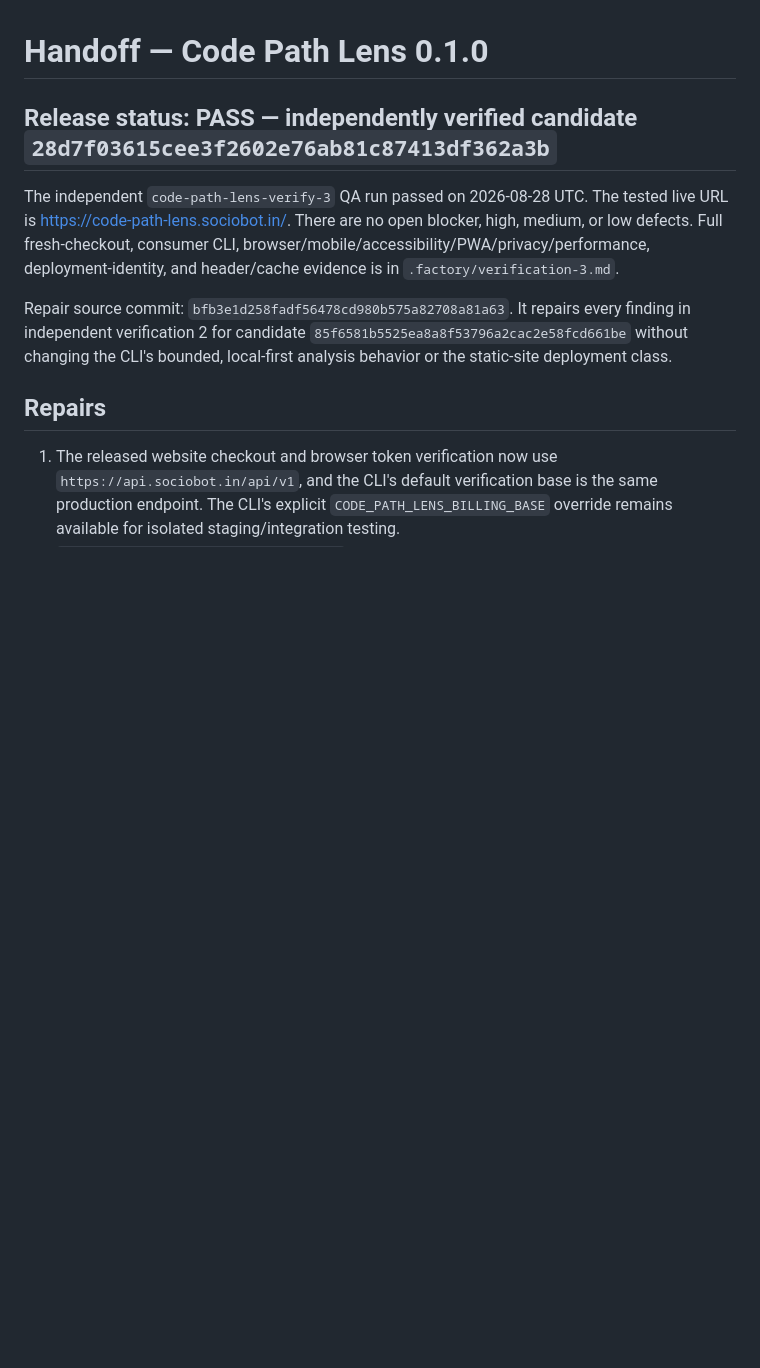
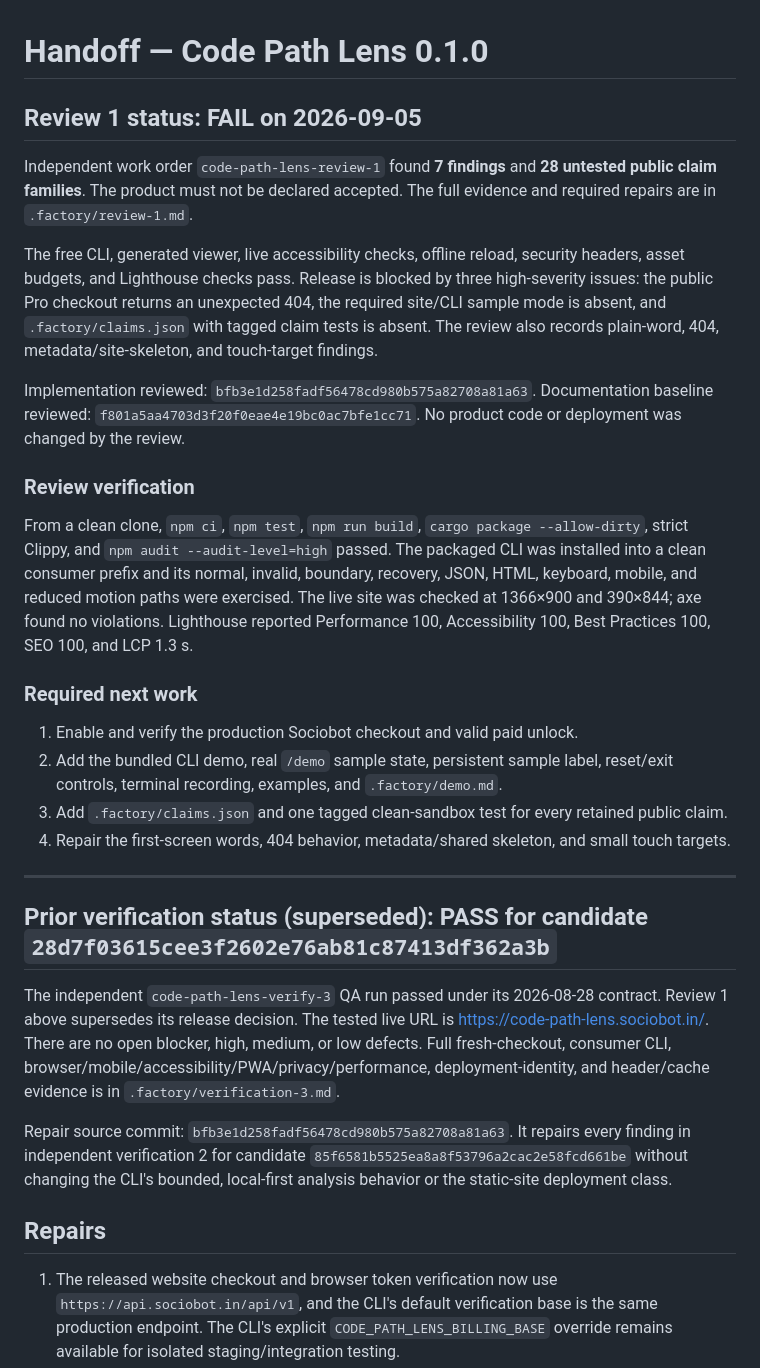
Before and after one commit to B-Divyesh/sf-code-path-lens, a Markdown page: .factory/handoff.md, the part around the change. GitHub-like rendering; blank space fills up the shorter version.

Commit message:
docs: record review 1 failure

```diff
--- a/.factory/handoff.md
+++ b/.factory/handoff.md
@@ -1,8 +1,48 @@
 # Handoff — Code Path Lens 0.1.0
 
-## Release status: PASS — independently verified candidate `28d7f03615cee3f2602e76ab81c87413df362a3b`
+## Review 1 status: FAIL on 2026-09-05
 
-The independent `code-path-lens-verify-3` QA run passed on 2026-08-28 UTC.
+Independent work order `code-path-lens-review-1` found **7 findings** and **28
+untested public claim families**. The product must not be declared accepted.
+The full evidence and required repairs are in `.factory/review-1.md`.
+
+The free CLI, generated viewer, live accessibility checks, offline reload,
+security headers, asset budgets, and Lighthouse checks pass. Release is blocked
+by three high-severity issues: the public Pro checkout returns an unexpected
+404, the required site/CLI sample mode is absent, and `.factory/claims.json`
+with tagged claim tests is absent. The review also records plain-word, 404,
+metadata/site-skeleton, and touch-target findings.
+
+Implementation reviewed: `bfb3e1d258fadf56478cd980b575a82708a81a63`.
+Documentation baseline reviewed: `f801a5aa4703d3f20f0eae4e19bc0ac7bfe1cc71`.
+No product code or deployment was changed by the review.
+
+### Review verification
+
+From a clean clone, `npm ci`, `npm test`, `npm run build`,
+`cargo package --allow-dirty`, strict Clippy, and `npm audit --audit-level=high`
+passed. The packaged CLI was installed into a clean consumer prefix and its
+normal, invalid, boundary, recovery, JSON, HTML, keyboard, mobile, and reduced
+motion paths were exercised. The live site was checked at 1366×900 and 390×844;
+axe found no violations. Lighthouse reported Performance 100, Accessibility
+100, Best Practices 100, SEO 100, and LCP 1.3 s.
+
+### Required next work
+
+1. Enable and verify the production Sociobot checkout and valid paid unlock.
+2. Add the bundled CLI demo, real `/demo` sample state, persistent sample label,
+   reset/exit controls, terminal recording, examples, and `.factory/demo.md`.
+3. Add `.factory/claims.json` and one tagged clean-sandbox test for every
+   retained public claim.
+4. Repair the first-screen words, 404 behavior, metadata/shared skeleton, and
+   small touch targets.
+
+---
+
+## Prior verification status (superseded): PASS for candidate `28d7f03615cee3f2602e76ab81c87413df362a3b`
+
+The independent `code-path-lens-verify-3` QA run passed under its
+2026-08-28 contract. Review 1 above supersedes its release decision.
 The tested live URL is <https://code-path-lens.sociobot.in/>. There are no
 open blocker, high, medium, or low defects. Full fresh-checkout, consumer CLI,
 browser/mobile/accessibility/PWA/privacy/performance, deployment-identity,
```
Also changed, not shown: .factory/review-1.md (added, +310 -0 lines).
